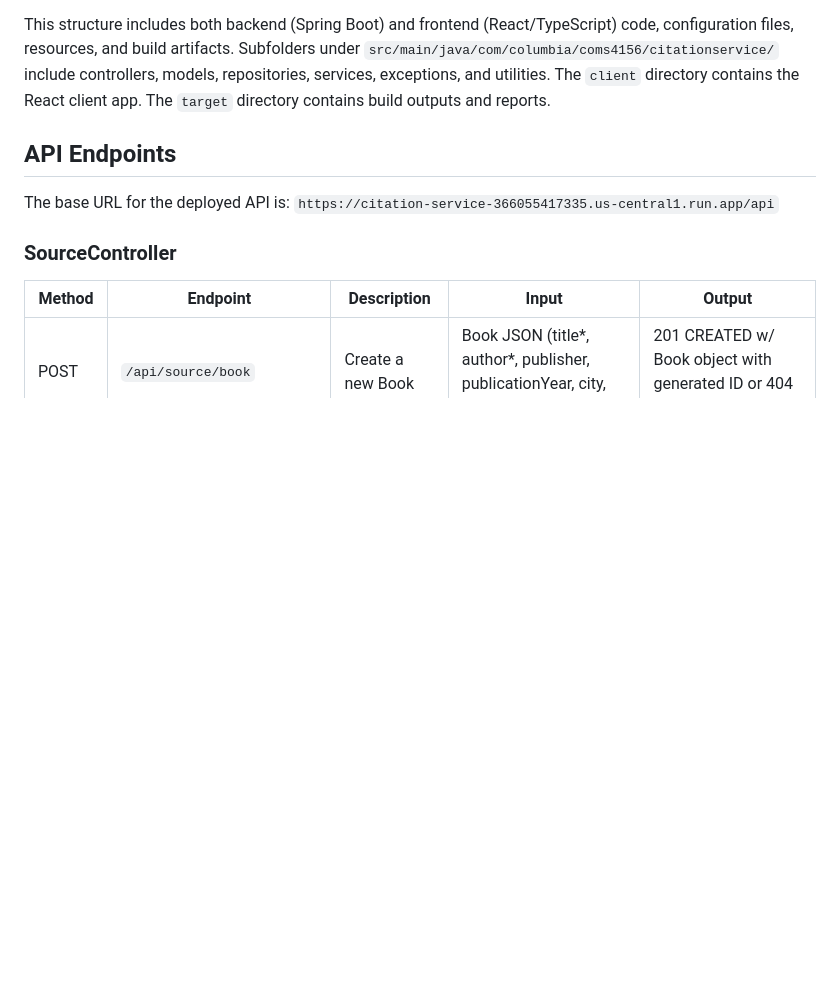
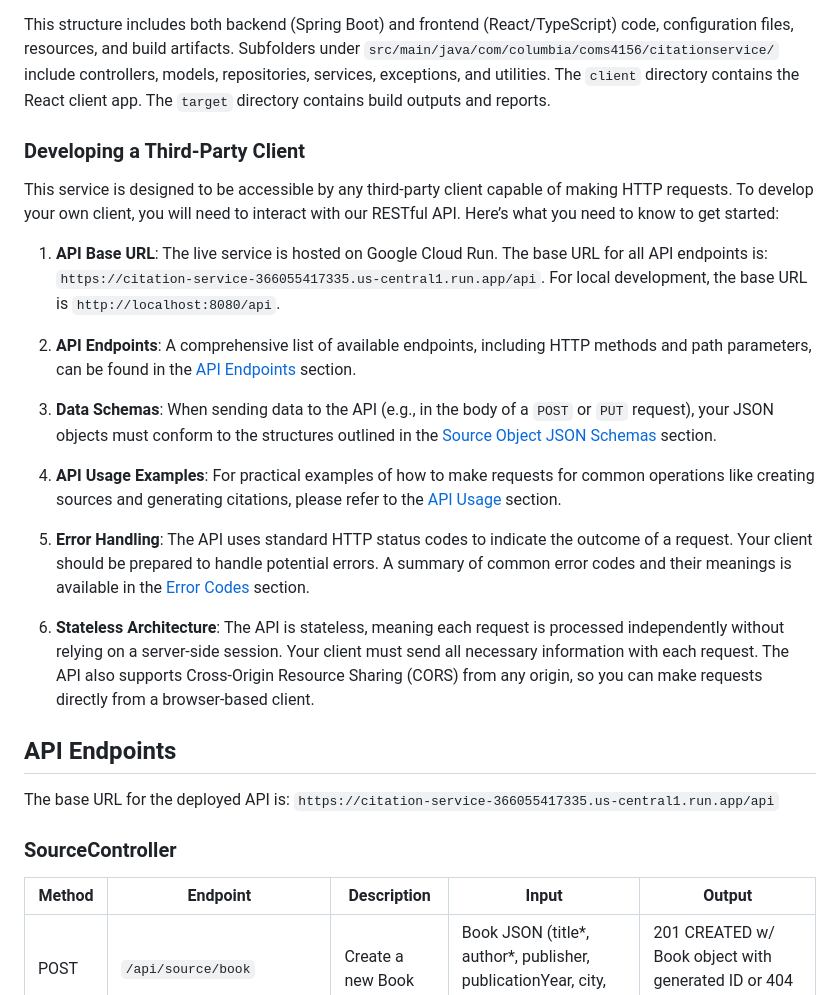
Before and after one commit to umoazzam/coms-4156-group-project, a Markdown page: README.md, the part around one of its changes. GitHub-like rendering; blank space fills up the shorter version.

Commit message:
added developer guide

````diff
--- a/README.md
+++ b/README.md
@@ -95,6 +95,22 @@ coms-4156-group-project/
 ```
 
 This structure includes both backend (Spring Boot) and frontend (React/TypeScript) code, configuration files, resources, and build artifacts. Subfolders under `src/main/java/com/columbia/coms4156/citationservice/` include controllers, models, repositories, services, exceptions, and utilities. The `client` directory contains the React client app. The `target` directory contains build outputs and reports.
+
+### Developing a Third-Party Client
+
+This service is designed to be accessible by any third-party client capable of making HTTP requests. To develop your own client, you will need to interact with our RESTful API. Here’s what you need to know to get started:
+
+1.  **API Base URL**: The live service is hosted on Google Cloud Run. The base URL for all API endpoints is: `https://citation-service-366055417335.us-central1.run.app/api`. For local development, the base URL is `http://localhost:8080/api`.
+
+2.  **API Endpoints**: A comprehensive list of available endpoints, including HTTP methods and path parameters, can be found in the [API Endpoints](#api-endpoints) section.
+
+3.  **Data Schemas**: When sending data to the API (e.g., in the body of a `POST` or `PUT` request), your JSON objects must conform to the structures outlined in the [Source Object JSON Schemas](#source-object-json-schemas) section.
+
+4.  **API Usage Examples**: For practical examples of how to make requests for common operations like creating sources and generating citations, please refer to the [API Usage](#api-usage) section.
+
+5.  **Error Handling**: The API uses standard HTTP status codes to indicate the outcome of a request. Your client should be prepared to handle potential errors. A summary of common error codes and their meanings is available in the [Error Codes](#error-codes) section.
+
+6.  **Stateless Architecture**: The API is stateless, meaning each request is processed independently without relying on a server-side session. Your client must send all necessary information with each request. The API also supports Cross-Origin Resource Sharing (CORS) from any origin, so you can make requests directly from a browser-based client.
 
 ## API Endpoints
 
````
Also changed, not shown: other parts of README.md (+1 -0 lines).
